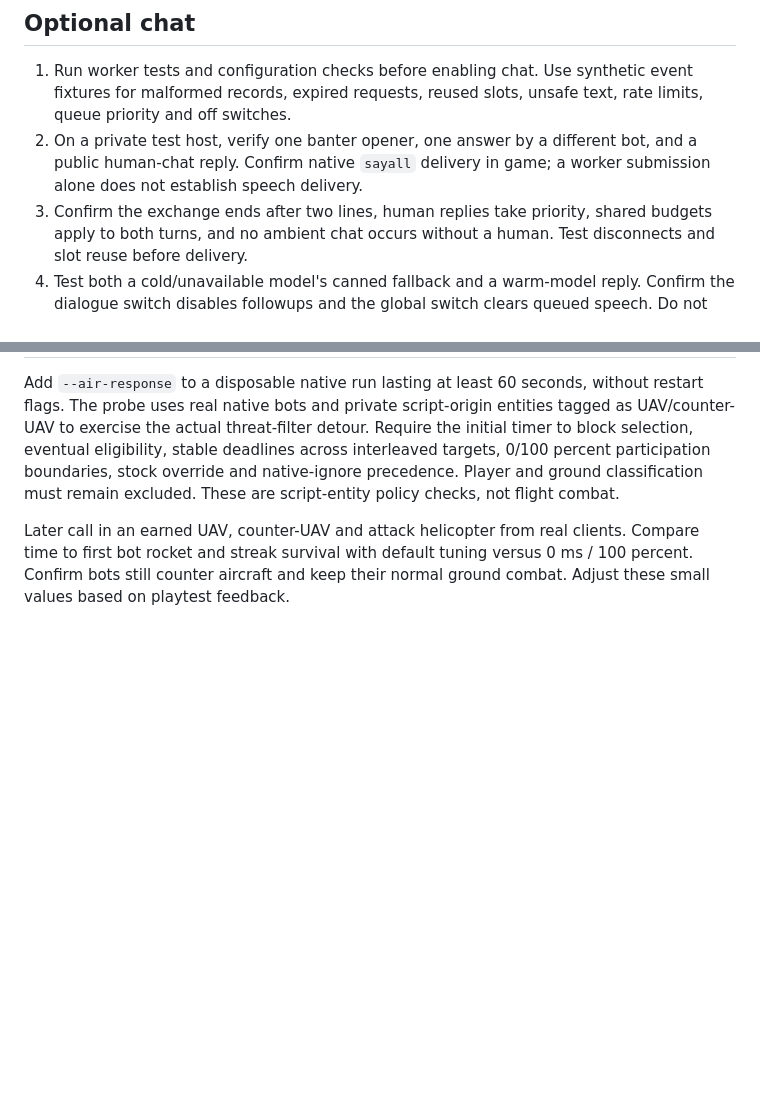
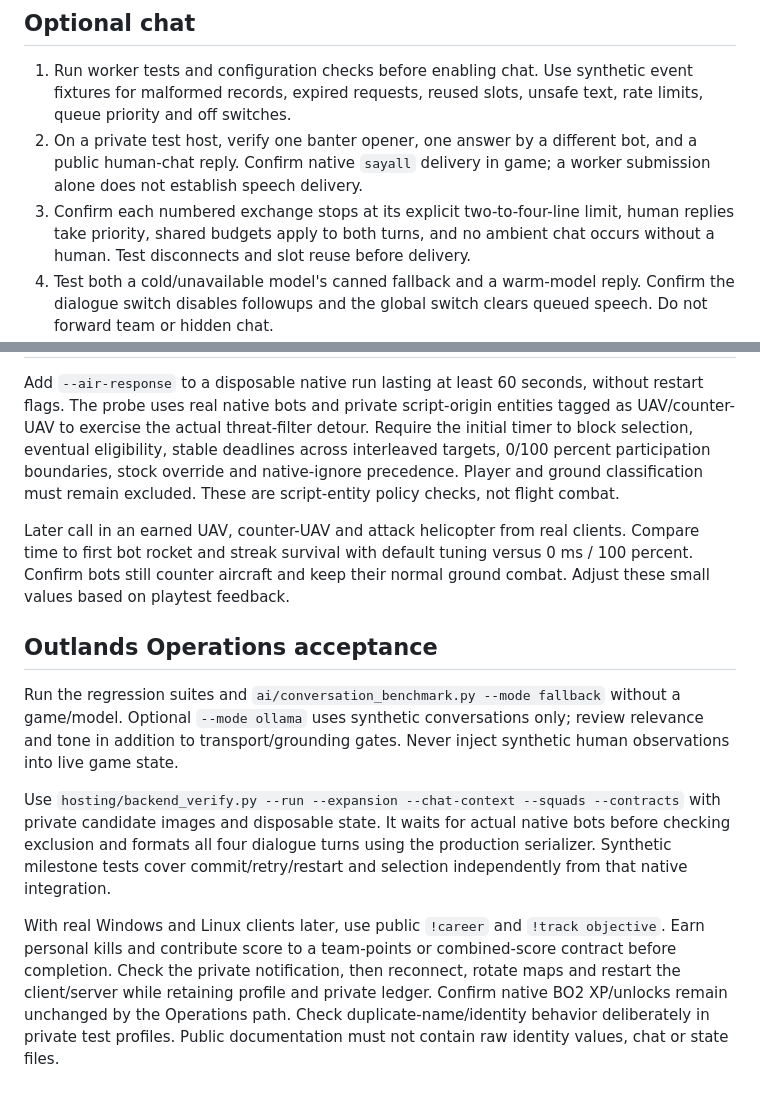
Before and after one commit to TheOutlandsDev/outlands-bo2-mod, a Markdown page: docs/VALIDATION.md, 2 parts joined by grey strips. GitHub-like rendering; blank space fills up the shorter version.

Commit message:
Separate backend milestone checks from real-client acceptance

```diff
--- a/docs/VALIDATION.md
+++ b/docs/VALIDATION.md
@@ -112,7 +112,8 @@ exercise repeated rotations and reconnects.
 2. On a private test host, verify one banter opener, one answer by a different
    bot, and a public human-chat reply. Confirm native `sayall` delivery in game;
    a worker submission alone does not establish speech delivery.
-3. Confirm the exchange ends after two lines, human replies take priority,
+3. Confirm each numbered exchange stops at its explicit two-to-four-line limit,
+   human replies take priority,
    shared budgets apply to both turns, and no ambient chat occurs without a
    human. Test disconnects and slot reuse before delivery.
 4. Test both a cold/unavailable model's canned fallback and a warm-model reply.
@@ -207,3 +208,25 @@ Later call in an earned UAV, counter-UAV and attack helicopter from real clients
 Compare time to first bot rocket and streak survival with default tuning versus
 0 ms / 100 percent. Confirm bots still counter aircraft and keep their normal
 ground combat. Adjust these small values based on playtest feedback.
+
+
+## Outlands Operations acceptance
+
+Run the regression suites and `ai/conversation_benchmark.py --mode fallback`
+without a game/model. Optional `--mode ollama` uses synthetic conversations only;
+review relevance and tone in addition to transport/grounding gates. Never inject
+synthetic human observations into live game state.
+
+Use `hosting/backend_verify.py --run --expansion --chat-context --squads --contracts`
+with private candidate images and disposable state. It waits for actual native
+bots before checking exclusion and formats all four dialogue turns using the
+production serializer. Synthetic milestone tests cover commit/retry/restart and
+selection independently from that native integration.
+
+With real Windows and Linux clients later, use public `!career` and `!track
+objective`. Earn personal kills and contribute score to a team-points or
+combined-score contract before completion. Check the private notification, then
+reconnect, rotate maps and restart the client/server while retaining profile and
+private ledger. Confirm native BO2 XP/unlocks remain unchanged by the Operations
+path. Check duplicate-name/identity behavior deliberately in private test profiles.
+Public documentation must not contain raw identity values, chat or state files.
```
